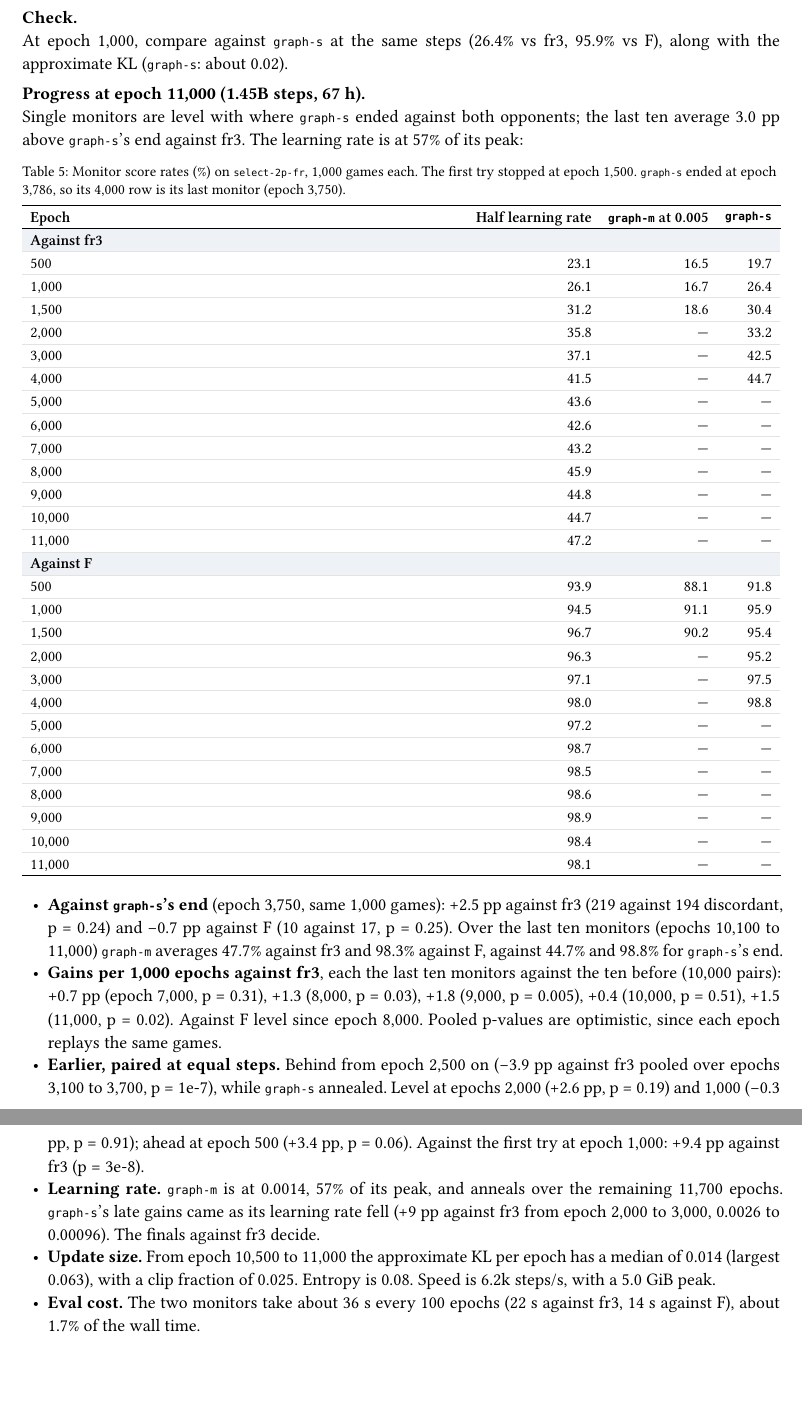
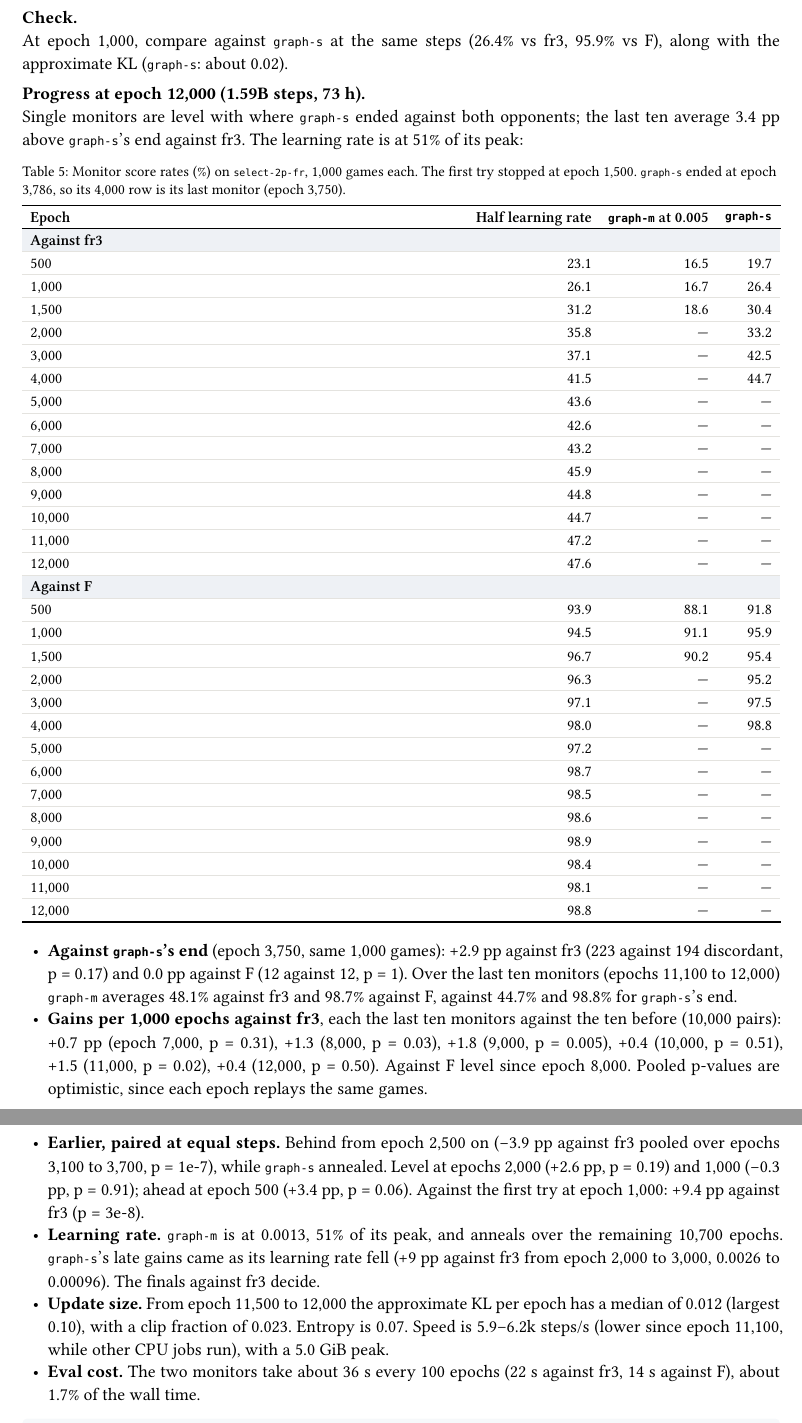
Before and after one commit to mcrco/catanrl-v2, a Typst document (report/report.typ, which reads report/sections/arch.typ, report/sections/front.typ): two parts of pages 11 and 12 of 68, joined at a grey line, cut so that both start at the same text, the shorter picture padded with empty space. Compiled offline with Typst 0.15; a missing font is replaced by an installed copy or a similar font.

Commit message:
Report: graph-m-2p-lr at e12000 (1.59B steps): single monitors level with graph-s's end (47.6 vs 44.7% vs fr3, p=0.17); last-10 mean 48.1, +0.4 pp over the previous 10 (p=0.50); lr 51% of peak; speed 5.9k since e11100 beside other CPU jobs
Co-Authored-By: Claude Opus 5.5 <noreply@anthropic.com>
Claude-Session: https://claude.ai/code/session_01EzjTHdCtZQL2RxQ9Q2ew7C

````diff
--- a/report/sections/arch.typ
+++ b/report/sections/arch.typ
@@ -128,7 +128,7 @@ PYTORCH_CUDA_ALLOC_CONF=expandable_segments:True catanrl run configs/experiments
 
 #lead[Check.] At epoch 1,000, compare against `graph-s` at the same steps (26.4% vs fr3, 95.9% vs F), along with the approximate KL (`graph-s`: about 0.02).
 
-#lead[Progress at epoch 11,000 (1.45B steps, 67 h).] Single monitors are level with where `graph-s` ended against both opponents; the last ten average 3.0 pp above `graph-s`'s end against fr3. The learning rate is at 57% of its peak:
+#lead[Progress at epoch 12,000 (1.59B steps, 73 h).] Single monitors are level with where `graph-s` ended against both opponents; the last ten average 3.4 pp above `graph-s`'s end against fr3. The learning rate is at 51% of its peak:
 
 #figure(
   btable(
@@ -149,6 +149,7 @@ PYTORCH_CUDA_ALLOC_CONF=expandable_segments:True catanrl run configs/experiments
     [9,000], [44.8], [—], [—],
     [10,000], [44.7], [—], [—],
     [11,000], [47.2], [—], [—],
+    [12,000], [47.6], [—], [—],
     tgroup(4)[Against F],
     [500], [93.9], [88.1], [91.8],
     [1,000], [94.5], [91.1], [95.9],
@@ -163,15 +164,16 @@ PYTORCH_CUDA_ALLOC_CONF=expandable_segments:True catanrl run configs/experiments
     [9,000], [98.9], [—], [—],
     [10,000], [98.4], [—], [—],
     [11,000], [98.1], [—], [—],
+    [12,000], [98.8], [—], [—],
   ),
   caption: [Monitor score rates (%) on `select-2p-fr`, 1,000 games each. The first try stopped at epoch 1,500. `graph-s` ended at epoch 3,786, so its 4,000 row is its last monitor (epoch 3,750).],
 )
 
-- *Against `graph-s`'s end* (epoch 3,750, same 1,000 games): +2.5 pp against fr3 (219 against 194 discordant, p = 0.24) and −0.7 pp against F (10 against 17, p = 0.25). Over the last ten monitors (epochs 10,100 to 11,000) `graph-m` averages 47.7% against fr3 and 98.3% against F, against 44.7% and 98.8% for `graph-s`'s end.
-- *Gains per 1,000 epochs against fr3*, each the last ten monitors against the ten before (10,000 pairs): +0.7 pp (epoch 7,000, p = 0.31), +1.3 (8,000, p = 0.03), +1.8 (9,000, p = 0.005), +0.4 (10,000, p = 0.51), +1.5 (11,000, p = 0.02). Against F level since epoch 8,000. Pooled p-values are optimistic, since each epoch replays the same games.
+- *Against `graph-s`'s end* (epoch 3,750, same 1,000 games): +2.9 pp against fr3 (223 against 194 discordant, p = 0.17) and 0.0 pp against F (12 against 12, p = 1). Over the last ten monitors (epochs 11,100 to 12,000) `graph-m` averages 48.1% against fr3 and 98.7% against F, against 44.7% and 98.8% for `graph-s`'s end.
+- *Gains per 1,000 epochs against fr3*, each the last ten monitors against the ten before (10,000 pairs): +0.7 pp (epoch 7,000, p = 0.31), +1.3 (8,000, p = 0.03), +1.8 (9,000, p = 0.005), +0.4 (10,000, p = 0.51), +1.5 (11,000, p = 0.02), +0.4 (12,000, p = 0.50). Against F level since epoch 8,000. Pooled p-values are optimistic, since each epoch replays the same games.
 - *Earlier, paired at equal steps.* Behind from epoch 2,500 on (−3.9 pp against fr3 pooled over epochs 3,100 to 3,700, p = 1e-7), while `graph-s` annealed. Level at epochs 2,000 (+2.6 pp, p = 0.19) and 1,000 (−0.3 pp, p = 0.91); ahead at epoch 500 (+3.4 pp, p = 0.06). Against the first try at epoch 1,000: +9.4 pp against fr3 (p = 3e-8).
-- *Learning rate.* `graph-m` is at 0.0014, 57% of its peak, and anneals over the remaining 11,700 epochs. `graph-s`'s late gains came as its learning rate fell (+9 pp against fr3 from epoch 2,000 to 3,000, 0.0026 to 0.00096). The finals against fr3 decide.
-- *Update size.* From epoch 10,500 to 11,000 the approximate KL per epoch has a median of 0.014 (largest 0.063), with a clip fraction of 0.025. Entropy is 0.08. Speed is 6.2k steps/s, with a 5.0 GiB peak.
+- *Learning rate.* `graph-m` is at 0.0013, 51% of its peak, and anneals over the remaining 10,700 epochs. `graph-s`'s late gains came as its learning rate fell (+9 pp against fr3 from epoch 2,000 to 3,000, 0.0026 to 0.00096). The finals against fr3 decide.
+- *Update size.* From epoch 11,500 to 12,000 the approximate KL per epoch has a median of 0.012 (largest 0.10), with a clip fraction of 0.023. Entropy is 0.07. Speed is 5.9–6.2k steps/s (lower since epoch 11,100, while other CPU jobs run), with a 5.0 GiB peak.
 - *Eval cost.* The two monitors take about 36 s every 100 epochs (22 s against fr3, 14 s against F), about 1.7% of the wall time.
 
 #repro(```sh
--- a/report/sections/front.typ
+++ b/report/sections/front.typ
@@ -14,7 +14,7 @@ So far: self-play PPO on a graph network gives a strong raw policy, and search o
 
 == Latest results (4 November 2026)
 
-- *Running*: `graph-m`, a network about 2× wider and one layer deeper than every 1v1 net so far, from scratch for 3B steps on OpenHex's 1v1 rules at half `graph-s`'s learning rate (Marco; @exp:arch-graph-m-2p-lr). About 6 days, to roughly 10 November. At epoch 11,000 (1.45B steps) single monitors are level with where `graph-s` ended (47.2% against 44.7% vs fr3, paired p = 0.24), and the last ten average 47.7%, 3.0 pp above it. Its learning rate is still 57% of its peak. `graph-s`'s late gains came as its learning rate fell, so the finals decide. The first try at `graph-s`'s learning rate fell behind `graph-s` at the same steps and stalled (20.0% against 31.0% vs fr3 at epoch 1,400, paired p = 3e-9), with policy updates about 5× larger; stopped at epoch 1,500 (@exp:arch-graph-m-2p).
+- *Running*: `graph-m`, a network about 2× wider and one layer deeper than every 1v1 net so far, from scratch for 3B steps on OpenHex's 1v1 rules at half `graph-s`'s learning rate (Marco; @exp:arch-graph-m-2p-lr). About 6 days, to roughly 10 November. At epoch 12,000 (1.59B steps) single monitors are level with where `graph-s` ended (47.6% against 44.7% vs fr3, paired p = 0.17), and the last ten average 48.1%, 3.4 pp above it. Its learning rate is at 51% of its peak. `graph-s`'s late gains came as its learning rate fell, so the finals decide. The first try at `graph-s`'s learning rate fell behind `graph-s` at the same steps and stalled (20.0% against 31.0% vs fr3 at epoch 1,400, paired p = 3e-9), with policy updates about 5× larger; stopped at epoch 1,500 (@exp:arch-graph-m-2p).
 - *Queued*: transitivity, a round robin of eight checkpoints of one 1v1 run plus the deployed net, 36 pairs × 1,000 games, on the GPU once `graph-m` finishes (Marco; @exp:recipe-transitivity).
 - *Queued*: 256-step rollout segments and λ = 1, `graph-s` from scratch for 500M steps against the same run at 64 steps and λ = 0.95 (Marco; @exp:recipe-horizon). About 8 h on the GPU after transitivity.
 
````
